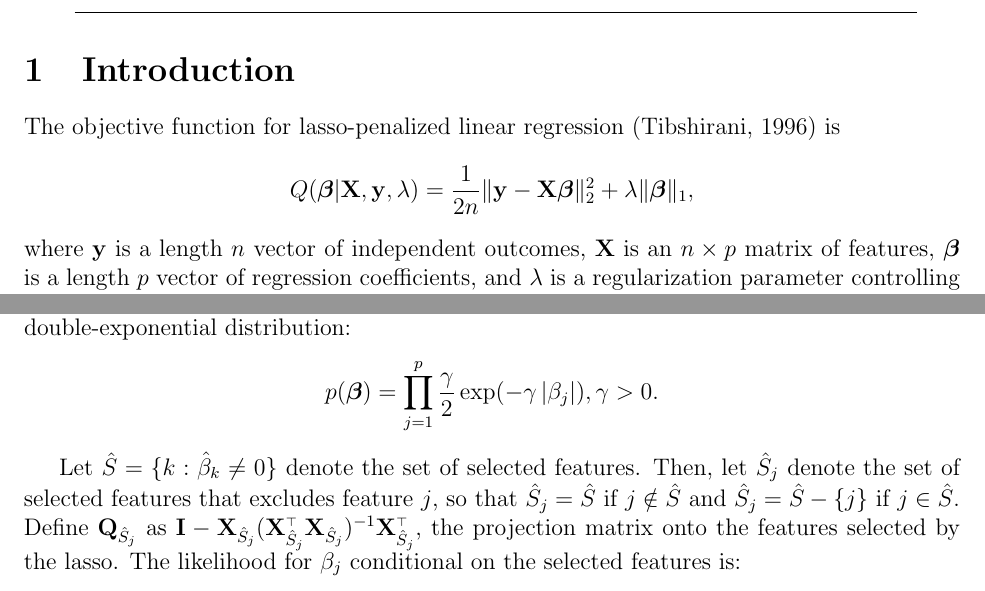
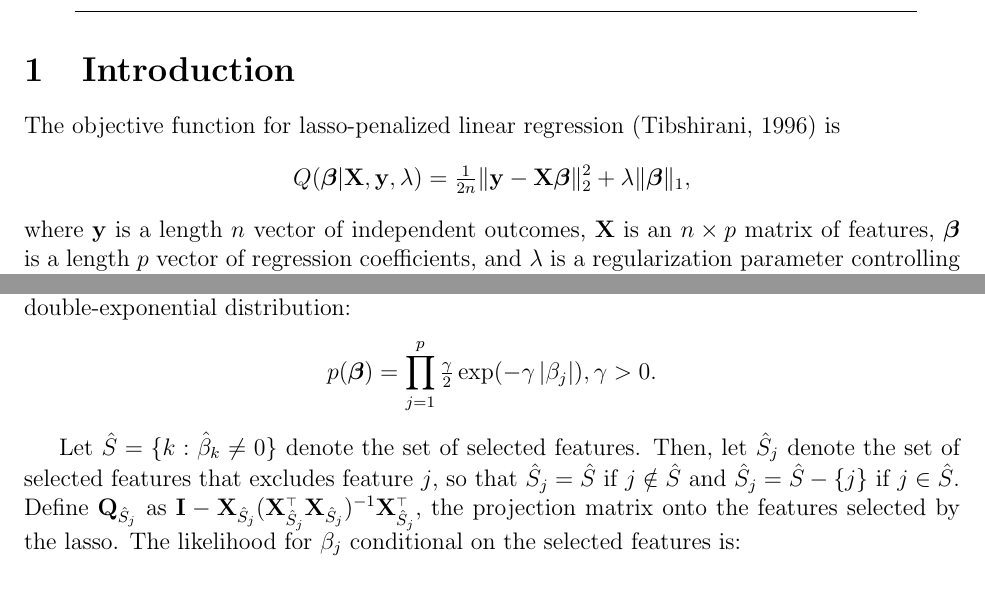
Before and after one commit to lharris421/man-avg-cov, a LaTeX document (avg-cov.tex, which reads main.tex): two parts of pages 1 and 6 of 32, joined at a grey line, cut so that both start at the same text. Compiled offline with pdfLaTeX; a missing bibliography style is replaced by a similar one.

Commit message:
frac updates

```diff
--- a/main.tex
+++ b/main.tex
@@ -1,7 +1,7 @@
 \section{Introduction}
 
 The objective function for lasso-penalized linear regression \citep{Tibshirani1996} is
-$$Q(\bb|\X,\y,\lambda) = \frac{1}{2n}\norm{\y - \X\bb}_2^2 + \lambda\norm{\bb}_1,$$
+$$Q(\bb|\X,\y,\lambda) = \tfrac{1}{2n}\norm{\y - \X\bb}_2^2 + \lambda\norm{\bb}_1,$$
 where $\y$ is a length $n$ vector of independent outcomes, $\X$ is an $n \times p$ matrix of features, $\bb$ is a length $p$ vector of regression coefficients, and $\lambda$ is a regularization parameter controlling the amount of penalization. Note that the objective function involves the addition of the $L_1$ penalty, $\lambda\norm{\bb}_1 = \lambda \sum_{j = 1}^p |\beta_j|$, to the squared error loss. This typically results in sparse estimates for some of the regression coefficients (i.e., $\bh_j = 0$) depending on the choice of the regularization parameter $\lambda$. Its ability to carry out both variable selection and estimation is particularly attractive, especially in scenarios where both predictive accuracy and interpretability are important. The lasso performs particularly well in cases where the number of features is large and the underlying model is sparse \citep{HTF2009}, but has become popular in a wide variety of settings.
 
 Nevertheless, inference for the lasso has proven challenging. By introducing both sparsity and shrinkage, the $L_1$ penalty greatly complicates the sampling distribution of the estimators. This complexity has given rise to a wide variety of inferential approaches. The majority of these approaches have focused on controlling the false discovery rate (FDR) of the selected features. Examples include the Covariance test \citep{Lockhart2014}, the Knockoff Filter \citep{Candes2015,Candes2018}, the marginal FDR \citep{Breheny2019}, and the Gaussian mirror \citep{Xing2023}.
@@ -85,7 +85,7 @@ While the bootstrap is not a viable option as outlined in Section~\ref{Sec:boot-
 As with other penalized regression approaches, the lasso can be formulated as a Bayesian regression model by setting an appropriate prior. This was initially noted by \cite{Tibshirani1996} and explored more extensively by \cite{Park2008}.  For Ridge regression, the prior is a Normal distribution which leads to conjugacy allowing for straightforward interval construction. As seen in both the left side of Figure~\ref{fig:1} and the Ridge Posterior results in \ref{fig:F1}, these intervals achieve correct average coverage in ideal settings. Here, for lasso, we derive the conditional distribution of $\bh_j(\lam)$ in attempts to provide intervals analogous to those produced by Ridge.
 
 For the lasso, the corresponding prior is a Laplace distribution, also referred to as the double-exponential distribution:
-\as{p(\bb) = \prod_{j = 1}^{p} \frac{\gamma}{2}\exp(-\gamma \abs{\beta_j}), \gamma > 0.}
+\as{p(\bb) = \prod_{j = 1}^{p} \tfrac{\gamma}{2}\exp(-\gamma \abs{\beta_j}), \gamma > 0.}
 
 Let $\hat{S} = \lbrace k: \hat{\beta}_k \neq  0 \rbrace$ denote the set of selected features. Then, let $\hat{S}_j$ denote the set of selected features that excludes feature $j$, so that $\hat{S}_j = \hat{S} \text{ if } j \notin \hat{S}$ and $\hat{S}_j = \hat{S} - \lbrace j \rbrace \text{ if } j \in \hat{S}$. Define $\Q_{\hat{S}_j}$ as $\I - \X_{\hat{S}_j}(\X_{\hat{S}_j} \Tr \X_{\hat{S}_j})^{-1} \X_{\hat{S}_j} \Tr$, the projection matrix onto the features selected by the lasso. The likelihood for $\beta_j$ conditional on the selected features is:
 \as{L(\beta_j|\hat{S}_j) \propto \exp\left(-\frac{\x_j \Tr \Q_{\hat{S}_j} \x_j}{2\sigma^2}(\beta_{j} - \tilde{\beta}_{j})^2\right)}
```
